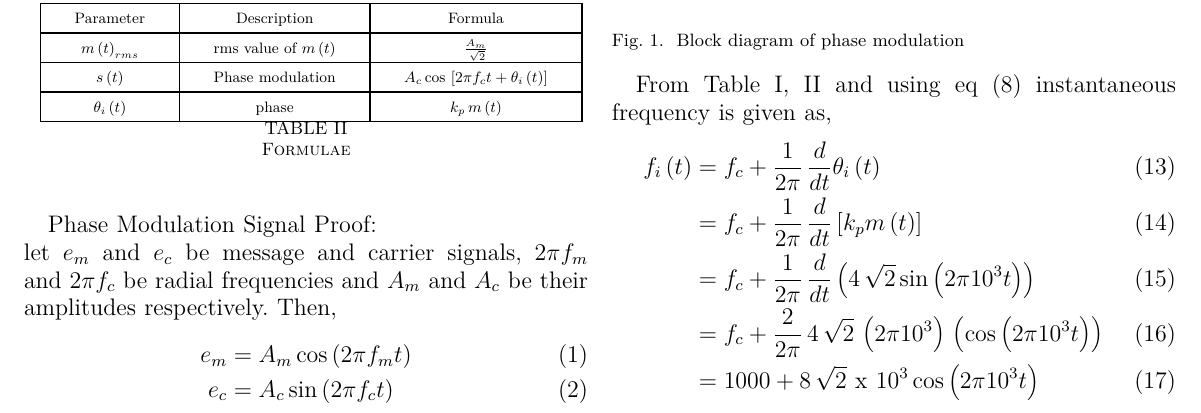
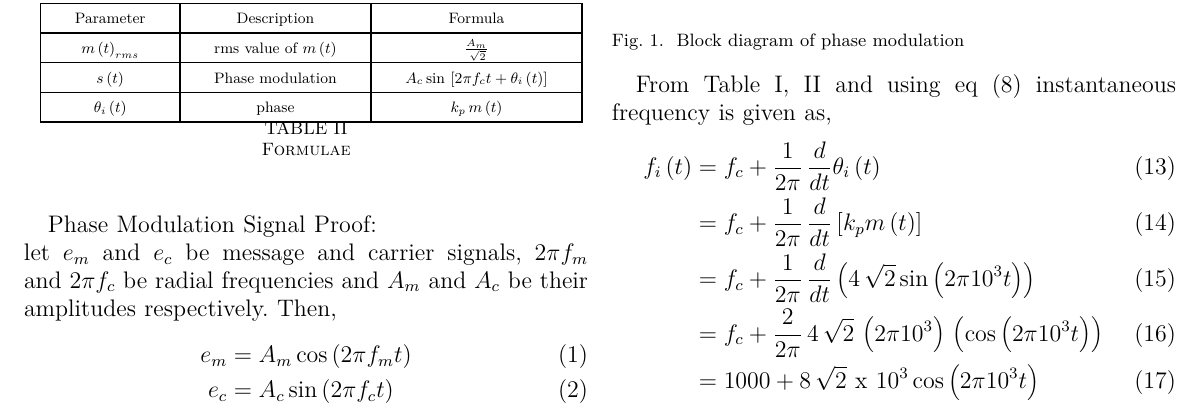
Before and after one commit to ssk1504/GATE_2021_EC_49, a LaTeX paper (49/main.tex, which reads 49/tables/table2.tex): part of page 1 of 2, cut so that both start at the same text. Compiled offline with pdfLaTeX.

Commit message:
Add files via upload

```diff
--- a/49/tables/table2.tex
+++ b/49/tables/table2.tex
@@ -9,7 +9,7 @@ Parameter & Description & Formula\\
 \hline
 $m\brak{t}_{rms}$ & rms value of $m\brak{t}$ & $\frac{A_m}{\sqrt{2}}$\\
 \hline
-$s\brak{t}$ & Phase modulation & $A_c\cos \sbrak{2\pi f_c t + \theta _i\brak{t}}$\\
+$s\brak{t}$ & Phase modulation & $A_c\sin \sbrak{2\pi f_c t + \theta _i\brak{t}}$\\
 \hline
 $\theta _i\brak{t}$ & phase & $k_p\, m\brak{t}$\\
 \hline
```
Also changed, not shown: 49/main.pdf, 1 other file.
